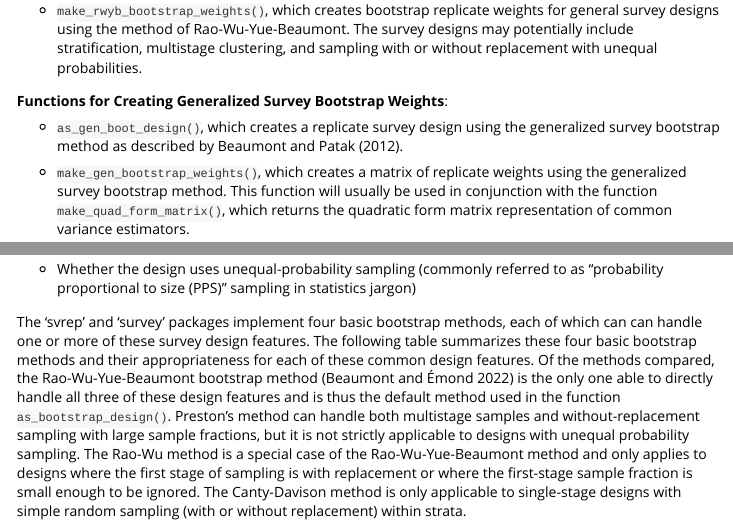
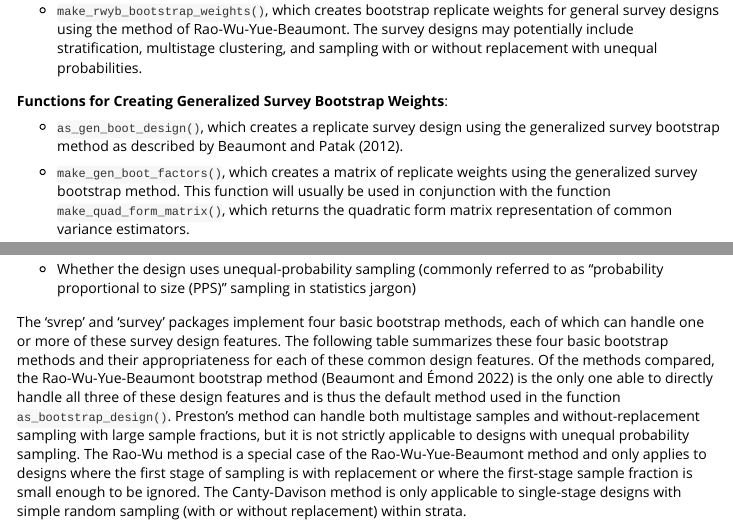
Before and after one commit to bschneidr/svrep, an R Markdown document (vignettes/bootstrap-replicates.Rmd): the page in a window 1100 px wide, from 340 px down, and a second part further down, joined at a grey line. Rendered offline with R 4.5, knitr and Pandoc, with nearby package versions; some code elsewhere in the file could not run offline.

Commit message:
Documentation improvements.

```diff
--- a/vignettes/bootstrap-replicates.Rmd
+++ b/vignettes/bootstrap-replicates.Rmd
@@ -37,7 +37,7 @@ This vignette provide guidance on when the bootstrap can be used for complex sur
 
 -   `as_gen_boot_design()`, which creates a replicate survey design using the generalized survey bootstrap method as described by @beaumont2012.
 
--   `make_gen_bootstrap_weights()`, which creates a matrix of replicate weights using the generalized survey bootstrap method. This function will usually be used in conjunction with the function `make_quad_form_matrix()`, which returns the quadratic form matrix representation of common variance estimators.
+-   `make_gen_boot_factors()`, which creates a matrix of replicate weights using the generalized survey bootstrap method. This function will usually be used in conjunction with the function `make_quad_form_matrix()`, which returns the quadratic form matrix representation of common variance estimators.
 
 **Functions to Help Choose the Number of Bootstrap Replicates**:
 
@@ -91,7 +91,7 @@ For most sample designs used in practice, there are three basic survey design fe
 
 -   Whether the design uses unequal-probability sampling (commonly referred to as "probability proportional to size (PPS)" sampling in statistics jargon)
 
-The 'svrep' and 'survey' packages implement four basic bootstrap methods, each of which can can handle one or more of these survey design features. The following table summarizes these four basic bootstrap methods and their appropriateness for each of these common design features. Of the methods compared, the Rao-Wu-Yue-Beaumont bootstrap method [@beaumont2022] is the only one able to directly handle all three of these design features and is thus the default method used in the function `as_bootstrap_design()`. Preston's method can handle both multistage samples and without-replacement sampling with large sample fractions, but it is not strictly applicable to designs with unequal probability sampling. The Rao-Wu method is a special case of the Rao-Wu-Yue-Beaumont method and only applies to designs where the first stage of sampling is with replacement or where the first-stage sample fraction is small enough to be ignored. The Canty-Davison method is only applicable to single-stage designs with simple random sampling (with or without replacement) within strata.
+The 'svrep' and 'survey' packages implement four basic bootstrap methods, each of which can handle one or more of these survey design features. The following table summarizes these four basic bootstrap methods and their appropriateness for each of these common design features. Of the methods compared, the Rao-Wu-Yue-Beaumont bootstrap method [@beaumont2022] is the only one able to directly handle all three of these design features and is thus the default method used in the function `as_bootstrap_design()`. Preston's method can handle both multistage samples and without-replacement sampling with large sample fractions, but it is not strictly applicable to designs with unequal probability sampling. The Rao-Wu method is a special case of the Rao-Wu-Yue-Beaumont method and only applies to designs where the first stage of sampling is with replacement or where the first-stage sample fraction is small enough to be ignored. The Canty-Davison method is only applicable to single-stage designs with simple random sampling (with or without replacement) within strata.
 
 | Method              | Handles Multistage Samples?                                                          | Appropriate for Without-Replacement Sampling with Large Sample Fractions? | Unequal Probability Sampling (PPS)? |
 |------------------|------------------|------------------|------------------|
```
Also changed, not shown: R/quadratic_forms.R (+27 -11 lines), 1 other file.
